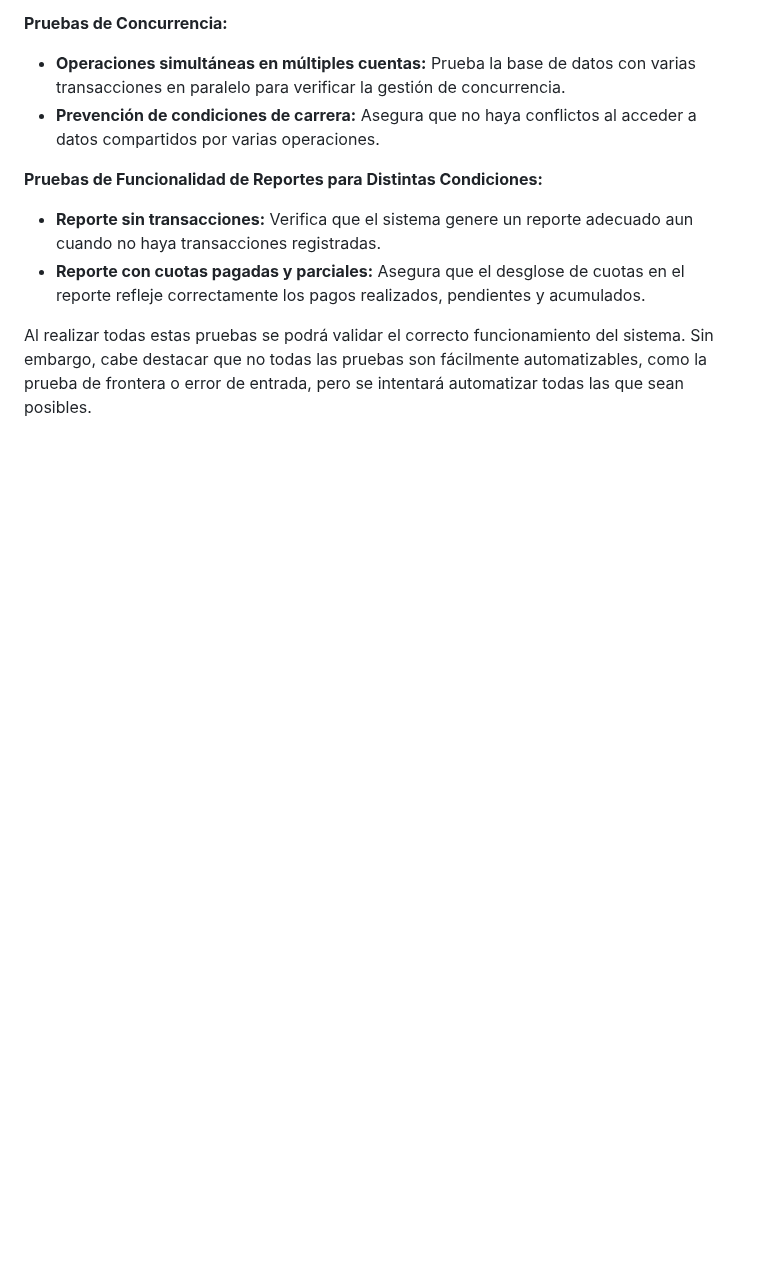
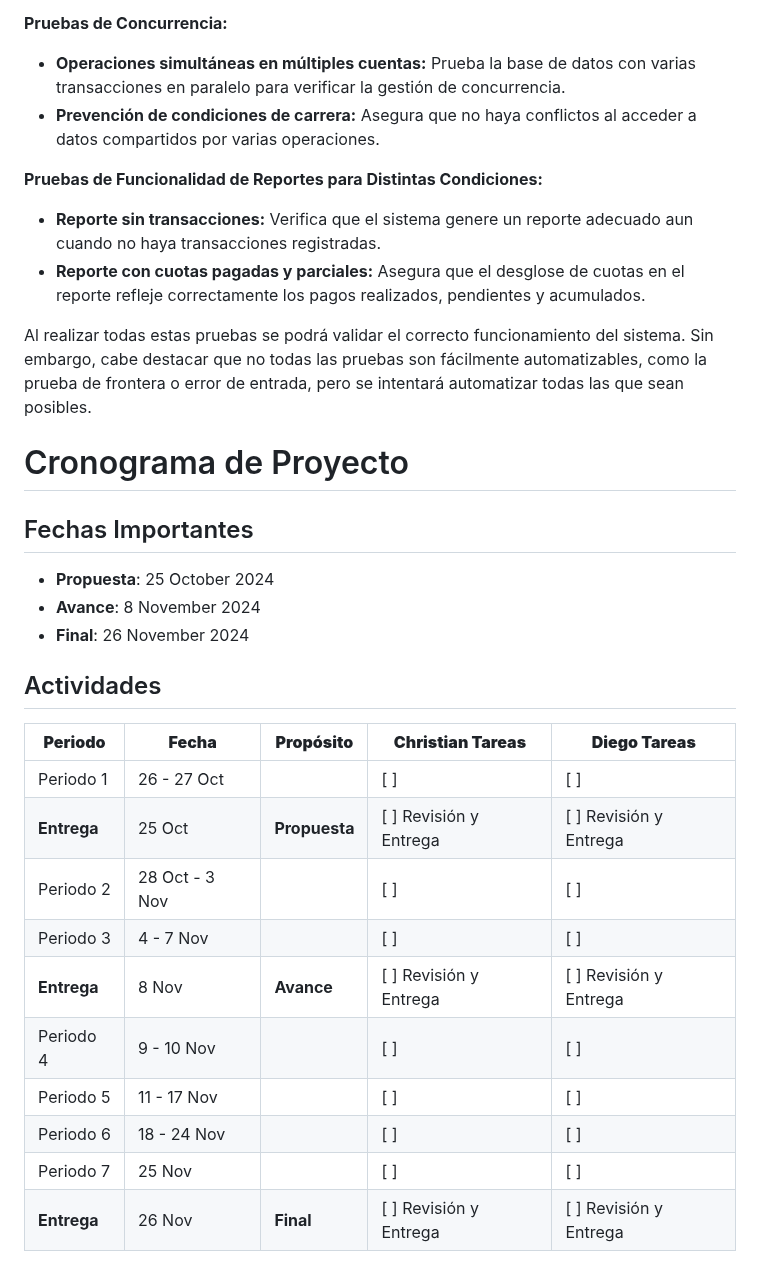
Before and after one commit to DAcosta3103/ie0217-proyecto, a Markdown page: README.md, the part around the change. GitHub-like rendering; blank space fills up the shorter version.

Commit message:
Prueba
Signed-off-by: Christian Altamiranda <christian.altamiranda@ucr.ac.cr>

```diff
--- a/README.md
+++ b/README.md
@@ -173,3 +173,26 @@ A continuación se listan los tipos de pruebas que serán necesarios:
 - **Reporte con cuotas pagadas y parciales:** Asegura que el desglose de cuotas en el reporte refleje correctamente los pagos realizados, pendientes y acumulados.
 
 Al realizar todas estas pruebas se podrá validar el correcto funcionamiento del sistema. Sin embargo, cabe destacar que no todas las pruebas son fácilmente automatizables, como la prueba de frontera o error de entrada, pero se intentará automatizar todas las que sean posibles.
+
+
+# Cronograma de Proyecto
+
+## Fechas Importantes
+- **Propuesta**: <span style="color:green">25 October 2024</span>
+- **Avance**: <span style="color:green">8 November 2024</span>
+- **Final**: <span style="color:green">26 November 2024</span>
+
+## Actividades
+
+| **Periodo** | **Fecha**              | **Propósito**         | **Christian Tareas**                | **Diego Tareas**                 |
+|-------------|------------------------|-----------------------|-------------------------------------|----------------------------------|
+| Periodo 1   | 26 - 27 Oct            |                       | [ ]                                 | [ ]                              |
+| **Entrega** | <span style="color:green">25 Oct</span> | **Propuesta**         | [ ] Revisión y Entrega              | [ ] Revisión y Entrega            |
+| Periodo 2   | 28 Oct - 3 Nov         |                       | [ ]                                 | [ ]                              |
+| Periodo 3   | 4 - 7 Nov              |                       | [ ]                                 | [ ]                              |
+| **Entrega** | <span style="color:green">8 Nov</span> | **Avance**            | [ ] Revisión y Entrega              | [ ] Revisión y Entrega            |
+| Periodo 4   | 9 - 10 Nov             |                       | [ ]                                 | [ ]                              |
+| Periodo 5   | 11 - 17 Nov            |                       | [ ]                                 | [ ]                              |
+| Periodo 6   | 18 - 24 Nov            |                       | [ ]                                 | [ ]                              |
+| Periodo 7   | 25 Nov                 |                       | [ ]                                 | [ ]                              |
+| **Entrega** | <span style="color:green">26 Nov</span> | **Final**             | [ ] Revisión y Entrega              | [ ] Revisión y Entrega            |
```
